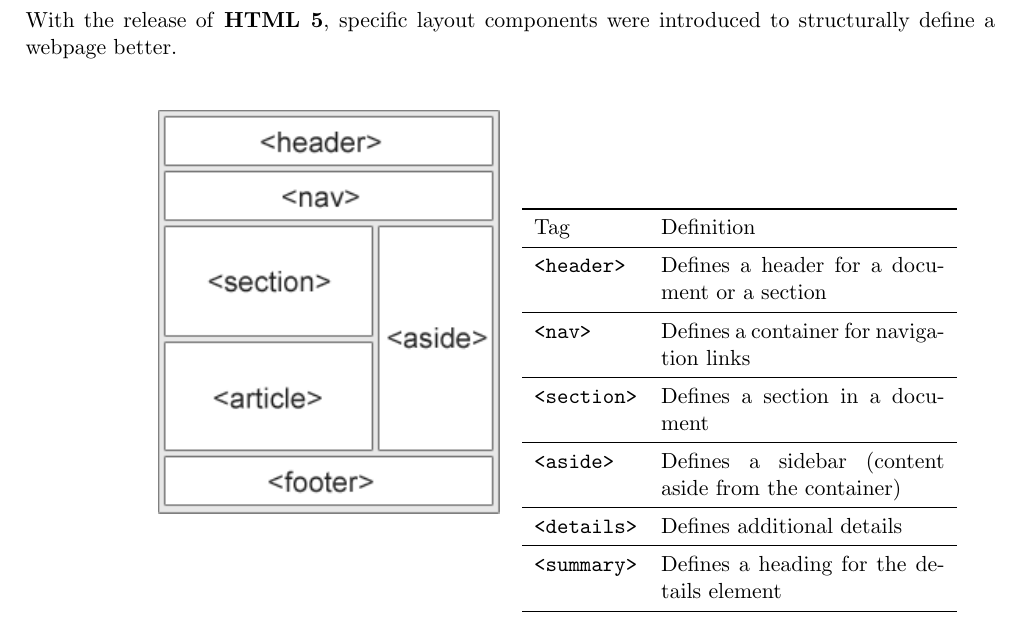
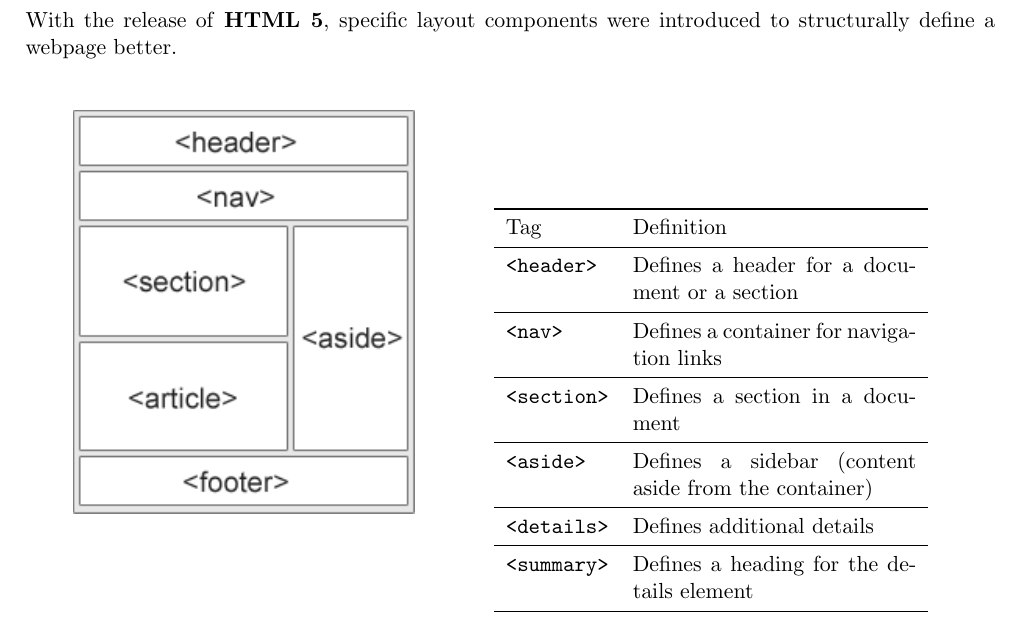
Before and after one commit to jeffrey-xiao/creativity-through-code, a LaTeX paper (Week 2.tex): part of page 15 of 15, cut so that both start at the same text. Compiled offline with pdfLaTeX.

Commit message:
Adjusted the position of the image

```diff
--- a/Week 2.tex
+++ b/Week 2.tex
@@ -486,7 +486,7 @@
 		With the release of \textbf{HTML 5}, specific layout components were introduced to structurally define a webpage better.\\\\
 
 		\centering
-		\begin{tabular}{m{6cm} m{6cm}}
+		\begin{tabular}{m{7cm} m{8cm}}
 			\includegraphics[scale = 1.3]{layout} &
 			\begin{tabular}{l p{5cm} l}
 				\toprule
```
Also changed, not shown: Week 2.pdf, layout.png.
